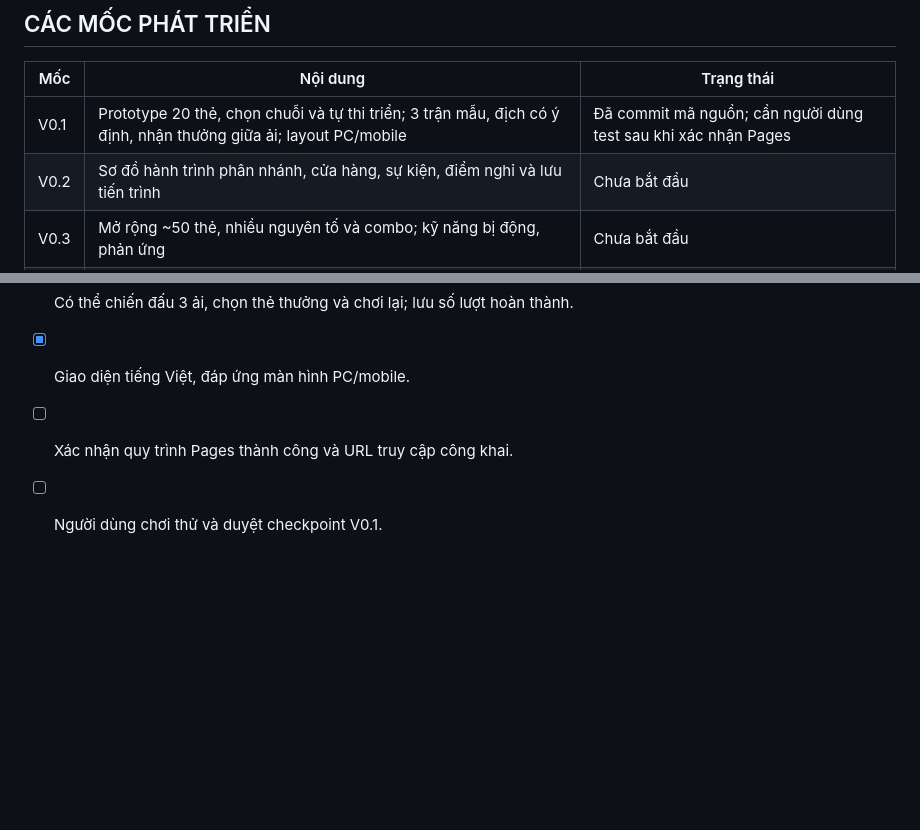
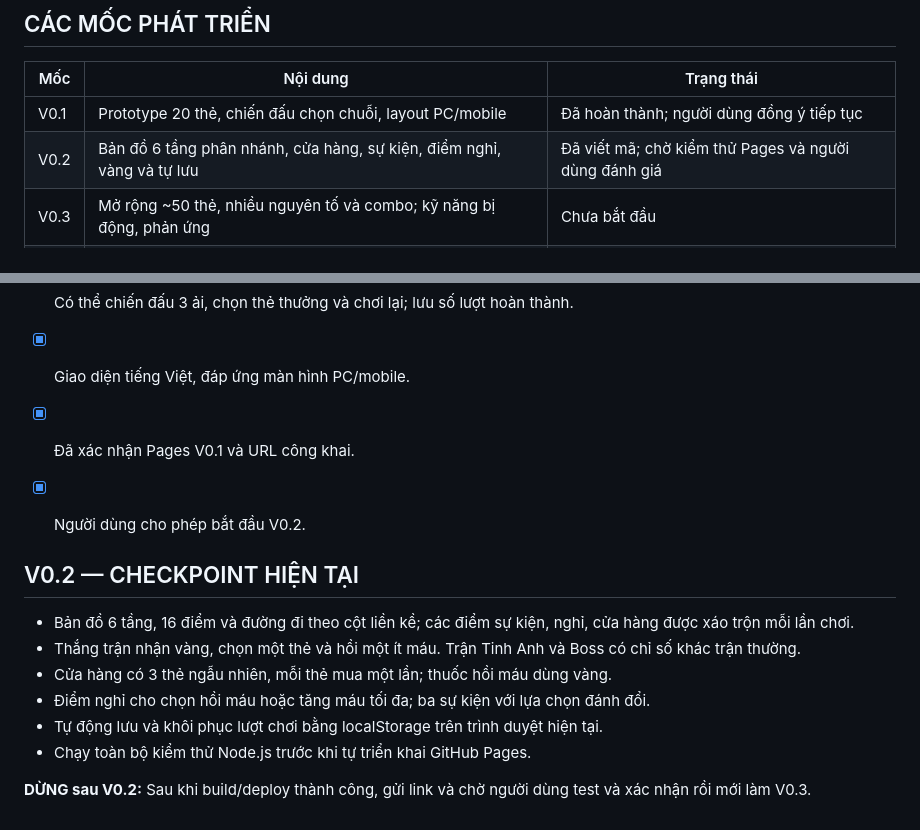
Before and after one commit to VGpro9X/The-Gioi-Hon-Mang, a Markdown page: PLAN.md, 2 parts joined by grey strips. GitHub-like rendering; blank space fills up the shorter version.

Commit message:
docs(v0.2): mark checkpoint and scope

```diff
--- a/PLAN.md
+++ b/PLAN.md
@@ -23,8 +23,8 @@
 
 | Mốc | Nội dung | Trạng thái |
 |---|---|---|
-| V0.1 | Prototype 20 thẻ, chọn chuỗi và tự thi triển; 3 trận mẫu, địch có ý định, nhận thưởng giữa ải; layout PC/mobile | Đã commit mã nguồn; cần người dùng test sau khi xác nhận Pages |
-| V0.2 | Sơ đồ hành trình phân nhánh, cửa hàng, sự kiện, điểm nghỉ và lưu tiến trình | Chưa bắt đầu |
+| V0.1 | Prototype 20 thẻ, chiến đấu chọn chuỗi, layout PC/mobile | Đã hoàn thành; người dùng đồng ý tiếp tục |
+| V0.2 | Bản đồ 6 tầng phân nhánh, cửa hàng, sự kiện, điểm nghỉ, vàng và tự lưu | Đã viết mã; chờ kiểm thử Pages và người dùng đánh giá |
 | V0.3 | Mở rộng ~50 thẻ, nhiều nguyên tố và combo; kỹ năng bị động, phản ứng | Chưa bắt đầu |
 | V0.4 | Hoạt ảnh và hiệu ứng đặc trưng, nâng cấp thẻ, di vật, quái tinh anh và boss | Chưa bắt đầu |
 | V0.5 | Thần Kỹ, Thần Bí Kỹ, tiến hóa và biến thể kỹ năng hiếm | Chưa bắt đầu |
@@ -48,5 +48,17 @@
 - [x] Có Khiên, Kiếm Ý, Thiêu Đốt, Xuất Huyết, Băng Giá, Lôi Ấn và tương tác combo.
 - [x] Có thể chiến đấu 3 ải, chọn thẻ thưởng và chơi lại; lưu số lượt hoàn thành.
 - [x] Giao diện tiếng Việt, đáp ứng màn hình PC/mobile.
-- [ ] Xác nhận quy trình Pages thành công và URL truy cập công khai.
-- [ ] Người dùng chơi thử và duyệt checkpoint V0.1.
+- [x] Đã xác nhận Pages V0.1 và URL công khai.
+- [x] Người dùng cho phép bắt đầu V0.2.
+
+
+## V0.2 — CHECKPOINT HIỆN TẠI
+
+- Bản đồ 6 tầng, 16 điểm và đường đi theo cột liền kề; các điểm sự kiện, nghỉ, cửa hàng được xáo trộn mỗi lần chơi.
+- Thắng trận nhận vàng, chọn một thẻ và hồi một ít máu. Trận Tinh Anh và Boss có chỉ số khác trận thường.
+- Cửa hàng có 3 thẻ ngẫu nhiên, mỗi thẻ mua một lần; thuốc hồi máu dùng vàng.
+- Điểm nghỉ cho chọn hồi máu hoặc tăng máu tối đa; ba sự kiện với lựa chọn đánh đổi.
+- Tự động lưu và khôi phục lượt chơi bằng localStorage trên trình duyệt hiện tại.
+- Chạy toàn bộ kiểm thử Node.js trước khi tự triển khai GitHub Pages.
+
+**DỪNG sau V0.2:** Sau khi build/deploy thành công, gửi link và chờ người dùng test và xác nhận rồi mới làm V0.3.
```
